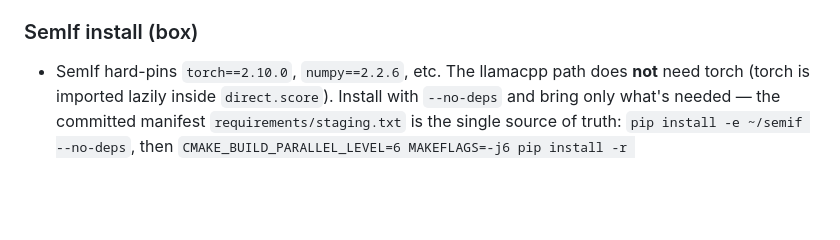
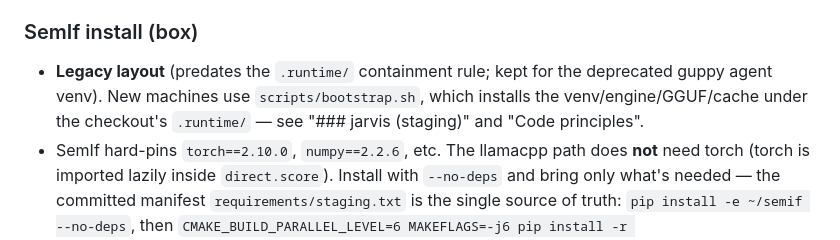
Before and after one commit to gabbymorgan/semif-agent, a Markdown page: AGENTS.md, the part around the change. Drawn GitHub-style; blank space fills up the shorter version.

Commit message:
AGENTS: mark guppy's box install layout legacy

```diff
--- a/AGENTS.md
+++ b/AGENTS.md
@@ -299,6 +299,10 @@ unit tests (24) + box integration tests (2).
   revision). Set `HF_HOME=/home/abby/hf` or the tokenizer re-downloads.
 
 ### SemIf install (box)
+- **Legacy layout** (predates the `.runtime/` containment rule; kept for the
+  deprecated guppy agent venv). New machines use `scripts/bootstrap.sh`, which
+  installs the venv/engine/GGUF/cache under the checkout's `.runtime/` — see
+  "### jarvis (staging)" and "Code principles".
 - SemIf hard-pins `torch==2.10.0`, `numpy==2.2.6`, etc. The llamacpp path does
   **not** need torch (torch is imported lazily inside `direct.score`). Install
   with `--no-deps` and bring only what's needed — the committed manifest
```
